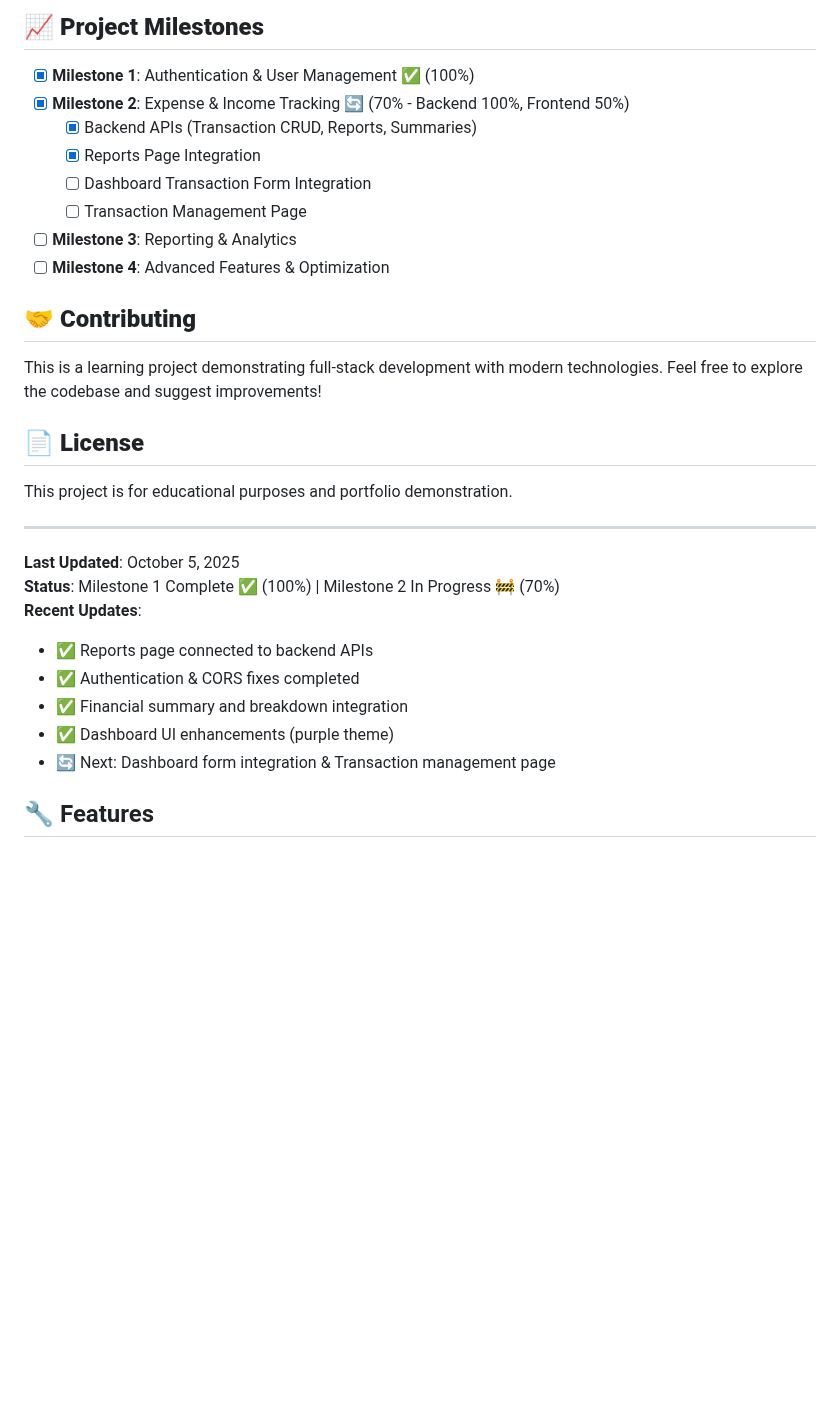
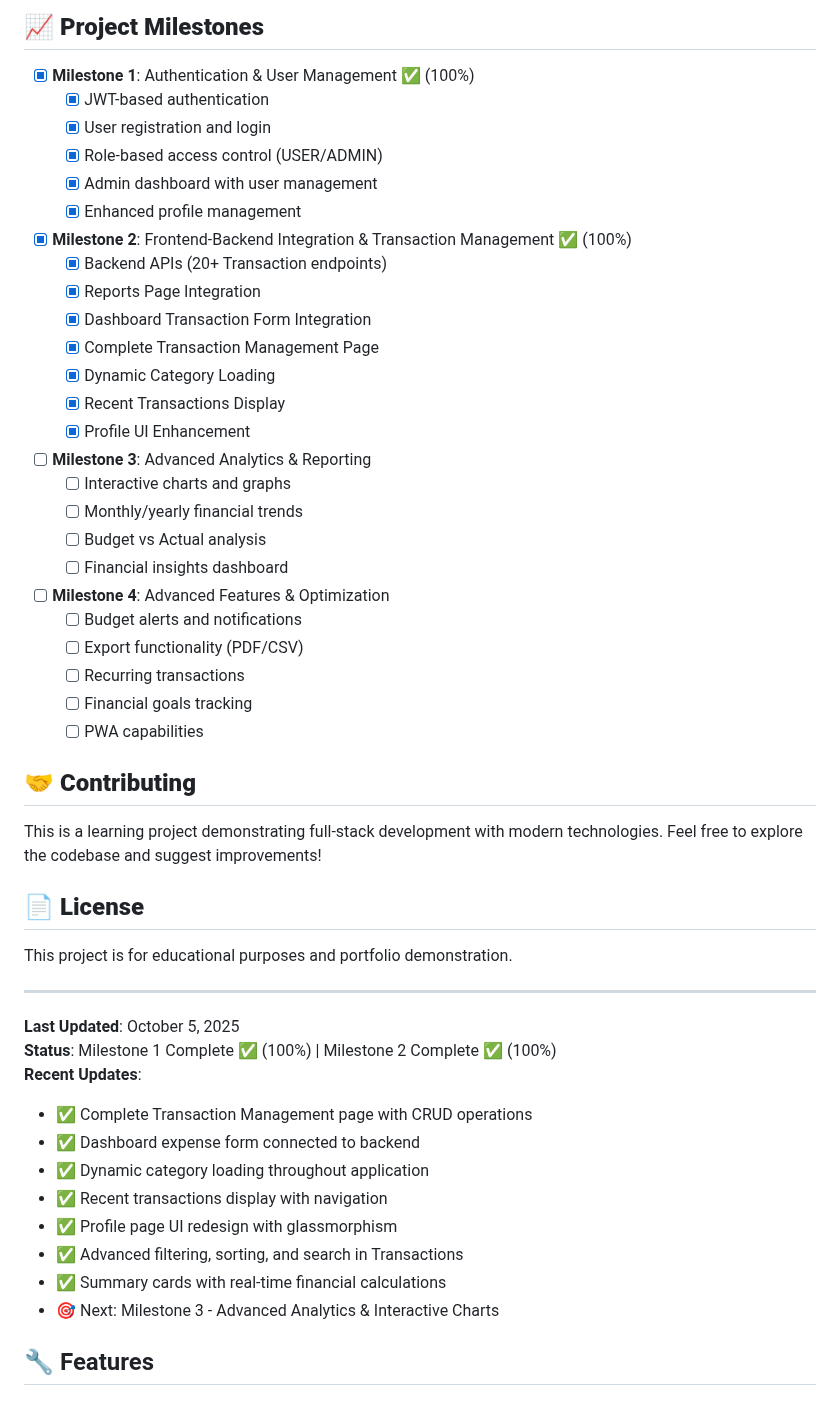
Before and after one commit to Satya136-dvsn/budget-tracker-info, a Markdown page: README.md, the part around one of its changes. Rendered like a GitHub page; blank space fills up the shorter version.

```diff
--- a/README.md
+++ b/README.md
@@ -172,13 +208,33 @@ spring.datasource.password=your_password
 ## 📈 **Project Milestones**
 
 - [x] **Milestone 1**: Authentication & User Management ✅ (100%)
-- [x] **Milestone 2**: Expense & Income Tracking 🔄 (70% - Backend 100%, Frontend 50%)
-  - [x] Backend APIs (Transaction CRUD, Reports, Summaries)
+  - [x] JWT-based authentication
+  - [x] User registration and login
+  - [x] Role-based access control (USER/ADMIN)
+  - [x] Admin dashboard with user management
+  - [x] Enhanced profile management
+
+- [x] **Milestone 2**: Frontend-Backend Integration & Transaction Management ✅ (100%)
+  - [x] Backend APIs (20+ Transaction endpoints)
   - [x] Reports Page Integration
-  - [ ] Dashboard Transaction Form Integration
-  - [ ] Transaction Management Page
-- [ ] **Milestone 3**: Reporting & Analytics
+  - [x] Dashboard Transaction Form Integration
+  - [x] Complete Transaction Management Page
+  - [x] Dynamic Category Loading
+  - [x] Recent Transactions Display
+  - [x] Profile UI Enhancement
+
+- [ ] **Milestone 3**: Advanced Analytics & Reporting
+  - [ ] Interactive charts and graphs
+  - [ ] Monthly/yearly financial trends
+  - [ ] Budget vs Actual analysis
+  - [ ] Financial insights dashboard
+
 - [ ] **Milestone 4**: Advanced Features & Optimization
+  - [ ] Budget alerts and notifications
+  - [ ] Export functionality (PDF/CSV)
+  - [ ] Recurring transactions
+  - [ ] Financial goals tracking
+  - [ ] PWA capabilities
 
 ## 🤝 **Contributing**
 This is a learning project demonstrating full-stack development with modern technologies. Feel free to explore the codebase and suggest improvements!
@@ -189,13 +245,16 @@ This project is for educational purposes and portfolio demonstration.
 ---
 
 **Last Updated**: October 5, 2025
-**Status**: Milestone 1 Complete ✅ (100%) | Milestone 2 In Progress 🚧 (70%)
+**Status**: Milestone 1 Complete ✅ (100%) | Milestone 2 Complete ✅ (100%)
 **Recent Updates**:
-- ✅ Reports page connected to backend APIs
-- ✅ Authentication & CORS fixes completed
-- ✅ Financial summary and breakdown integration
-- ✅ Dashboard UI enhancements (purple theme)
-- 🔄 Next: Dashboard form integration & Transaction management page
+- ✅ Complete Transaction Management page with CRUD operations
+- ✅ Dashboard expense form connected to backend
+- ✅ Dynamic category loading throughout application
+- ✅ Recent transactions display with navigation
+- ✅ Profile page UI redesign with glassmorphism
+- ✅ Advanced filtering, sorting, and search in Transactions
+- ✅ Summary cards with real-time financial calculations
+- 🎯 Next: Milestone 3 - Advanced Analytics & Interactive Charts
 
 ## 🔧 Features
 
```
Also changed, not shown: other parts of README.md (+52 -16 lines), MILESTONE_2_COMPLETION_SUMMARY.md (added, +423 -0 lines).
